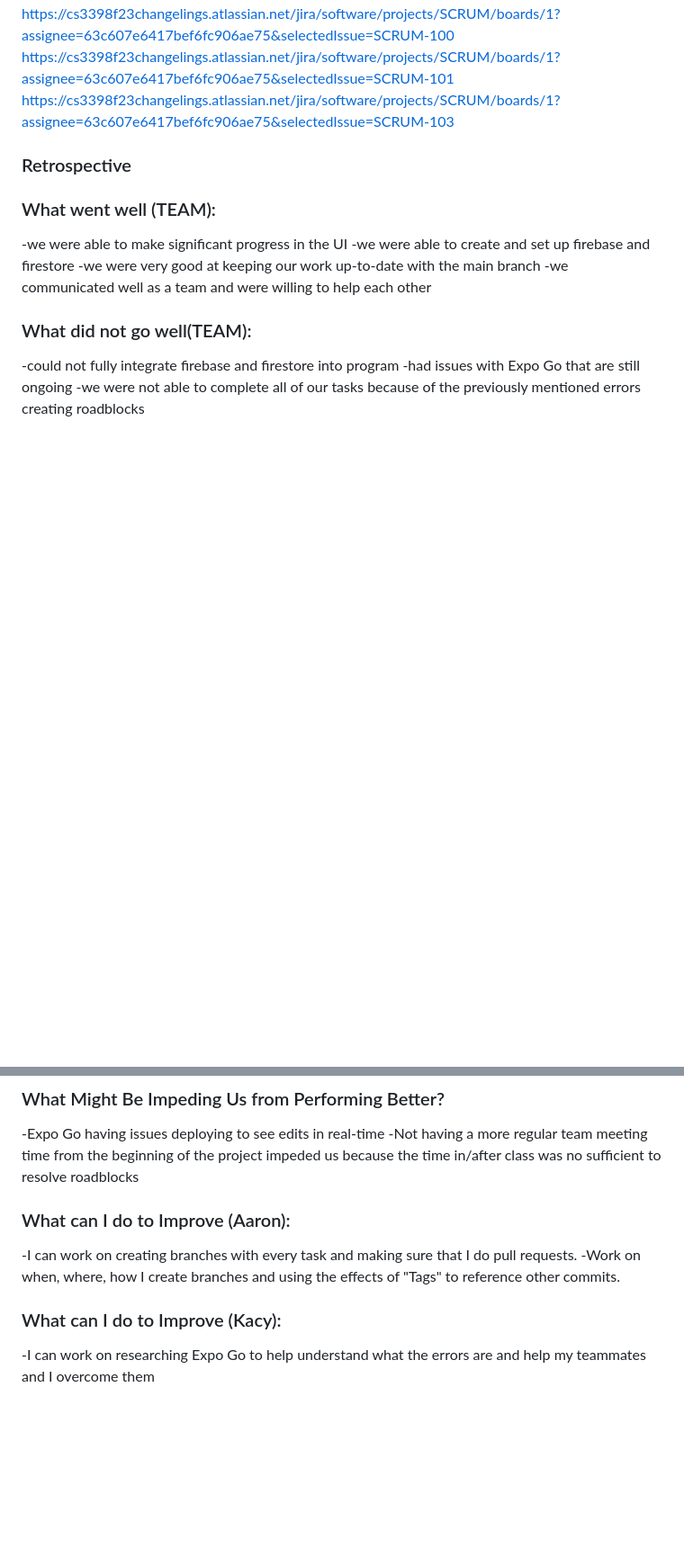
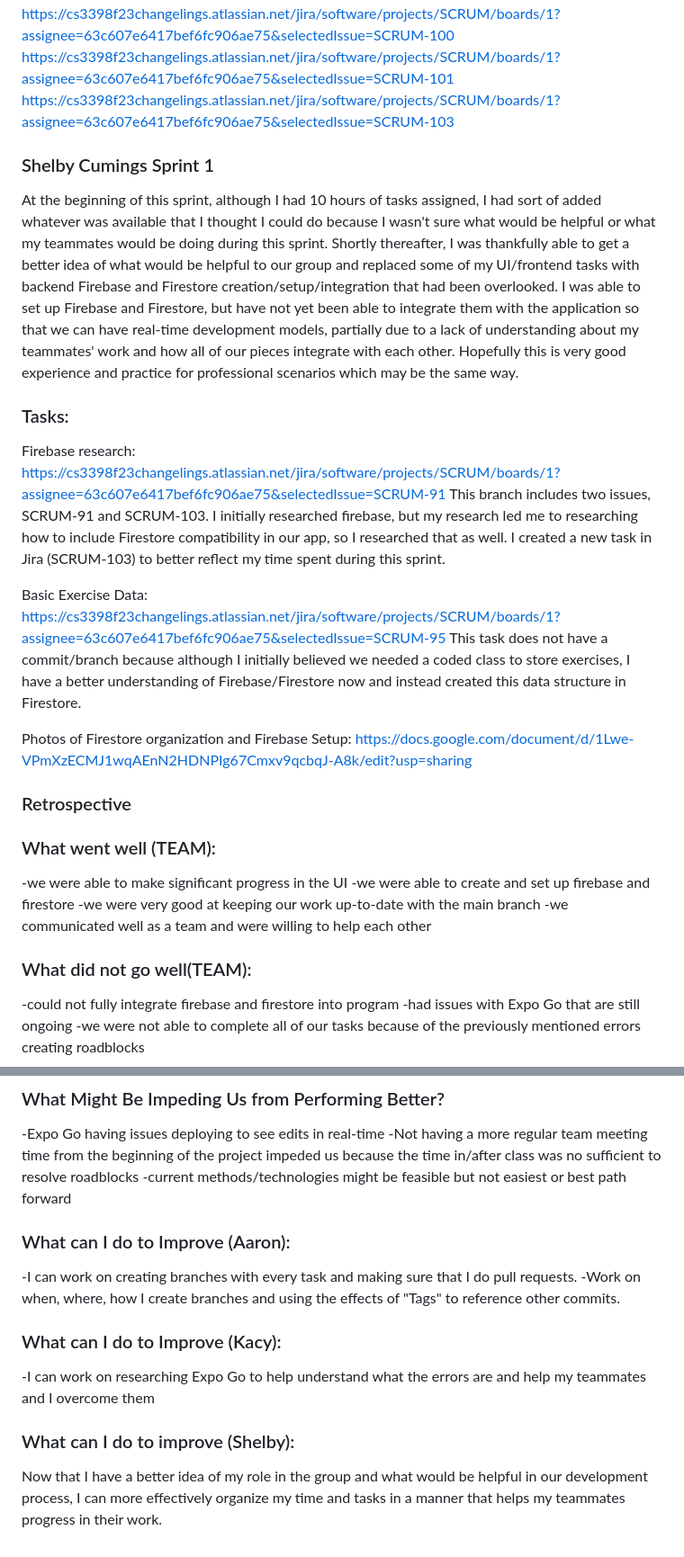
Before and after one commit to sc830/Hercules, a Markdown page: README.md, 2 parts joined by grey strips. Shown at 90% size. Drawn GitHub-style; blank space fills up the shorter version.

Commit message:
Shelby's updates to ReadMe for Sprint 1

```diff
--- a/README.md
+++ b/README.md
@@ -155,6 +155,22 @@ https://cs3398f23changelings.atlassian.net/jira/software/projects/SCRUM/boards/1
 https://cs3398f23changelings.atlassian.net/jira/software/projects/SCRUM/boards/1?assignee=63c607e6417bef6fc906ae75&selectedIssue=SCRUM-101
 https://cs3398f23changelings.atlassian.net/jira/software/projects/SCRUM/boards/1?assignee=63c607e6417bef6fc906ae75&selectedIssue=SCRUM-103
 
+
+### Shelby Cumings Sprint 1 ###
+At the beginning of this sprint, although I had 10 hours of tasks assigned, I had sort of added whatever was available that I thought I could do because I wasn't sure what would be helpful or what my teammates would be doing during this sprint. Shortly thereafter, I was thankfully able to get a better idea of what would be helpful to our group and replaced some of my UI/frontend tasks with backend Firebase and Firestore creation/setup/integration that had been overlooked. I was able to set up Firebase and Firestore, but have not yet been able to integrate them with the application so that we can have real-time development models, partially due to a lack of understanding about my teammates' work and how all of our pieces integrate with each other. Hopefully this is very good experience and practice for professional scenarios which may be the same way.
+
+### Tasks: ###
+Firebase research: https://cs3398f23changelings.atlassian.net/jira/software/projects/SCRUM/boards/1?assignee=63c607e6417bef6fc906ae75&selectedIssue=SCRUM-91
+This branch includes two issues, SCRUM-91 and SCRUM-103. I initially researched firebase, but my research
+led me to researching how to include Firestore compatibility in our app, so I researched that as well. I created
+a new task in Jira (SCRUM-103) to better reflect my time spent during this sprint.
+
+Basic Exercise Data: https://cs3398f23changelings.atlassian.net/jira/software/projects/SCRUM/boards/1?assignee=63c607e6417bef6fc906ae75&selectedIssue=SCRUM-95
+This task does not have a commit/branch because although I initially believed we needed a coded class to store exercises, I have a better understanding of Firebase/Firestore now and instead created this data structure in Firestore.
+
+Photos of Firestore organization and Firebase Setup: https://docs.google.com/document/d/1Lwe-VPmXzECMJ1wqAEnN2HDNPIg67Cmxv9qcbqJ-A8k/edit?usp=sharing
+
+
 ### Retrospective ###
 
 ### What went well (TEAM): ###
@@ -169,8 +185,12 @@ https://cs3398f23changelings.atlassian.net/jira/software/projects/SCRUM/boards/1
 ### What Might Be Impeding Us from Performing Better? ###
 -Expo Go having issues deploying to see edits in real-time
 -Not having a more regular team meeting time from the beginning of the project impeded us because the time in/after class was no sufficient to resolve roadblocks
+-current methods/technologies might be feasible but not easiest or best path forward
 ### What can I do to Improve (Aaron): ###
 -I can work on creating branches with every task and making sure that I do pull requests.
 -Work on when, where, how I create branches and using the effects of "Tags" to reference other commits.
 ### What can I do to Improve (Kacy): ###
 -I can work on researching Expo Go to help understand what the errors are and help my teammates and I overcome them
+### What can I do to improve (Shelby): ###
+Now that I have a better idea of my role in the group and what would be helpful in our development process,
+I can more effectively organize my time and tasks in a manner that helps my teammates progress in their work.
```
